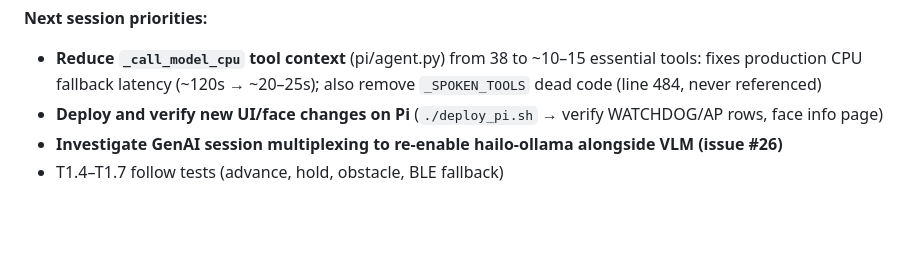
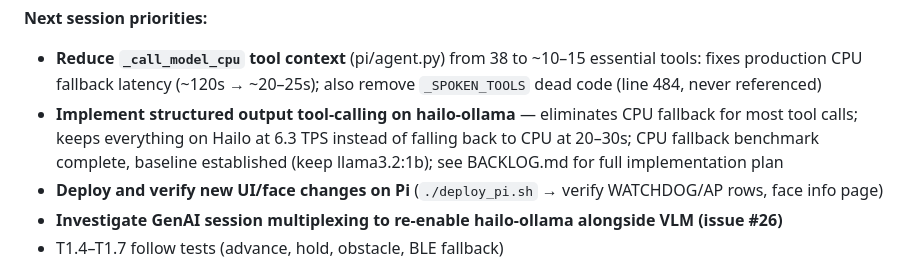
Before and after one commit to NotAmbassad0r/rover2, a Markdown page: HANDOFF.md, the part around the change. Drawn GitHub-style; blank space fills up the shorter version.

```diff
--- a/HANDOFF.md
+++ b/HANDOFF.md
@@ -768,6 +768,7 @@ Removed from ollama: `gemma3:1b`, `qwen2.5:3b`. Retained: `llama3.2:1b`, `llama3
 
 **Next session priorities:**
 - **Reduce `_call_model_cpu` tool context** (pi/agent.py) from 38 to ~10–15 essential tools: fixes production CPU fallback latency (~120s → ~20–25s); also remove `_SPOKEN_TOOLS` dead code (line 484, never referenced)
+- **Implement structured output tool-calling on hailo-ollama** — eliminates CPU fallback for most tool calls; keeps everything on Hailo at 6.3 TPS instead of falling back to CPU at 20–30s; CPU fallback benchmark complete, baseline established (keep llama3.2:1b); see BACKLOG.md for full implementation plan
 - **Deploy and verify new UI/face changes on Pi** (`./deploy_pi.sh` → verify WATCHDOG/AP rows, face info page)
 - **Investigate GenAI session multiplexing to re-enable hailo-ollama alongside VLM (issue #26)**
 - T1.4–T1.7 follow tests (advance, hold, obstacle, BLE fallback)
```
Also changed, not shown: docs/BACKLOG.md (+102 -0 lines).
